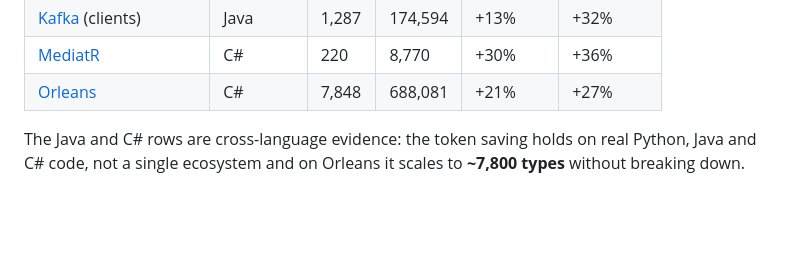
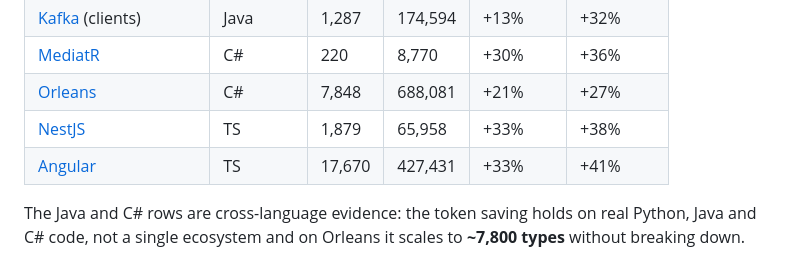
Before and after one commit to Nicchi10/Veltro, a Markdown page: README.md, the part around the change. Drawn GitHub-style; blank space fills up the shorter version.

Commit message:
docs - add TS results (nestJS, angular) to README

```diff
--- a/README.md
+++ b/README.md
@@ -74,6 +74,8 @@ Java via the [Java extractor](veltro/extract/java), C# via the
 | [Kafka](https://github.com/apache/kafka) (clients) | Java | 1,287 | 174,594 | +13% | +32% |
 | [MediatR](https://github.com/jbogard/MediatR) | C# | 220 | 8,770 | +30% | +36% |
 | [Orleans](https://github.com/dotnet/orleans) | C# | 7,848 | 688,081 | +21% | +27% |
+| [NestJS](https://github.com/nestjs/nest) | TS | 1,879 | 65,958 | +33% | +38% |
+| [Angular](https://github.com/angular/angular) | TS | 17,670 | 427,431 | +33% | +41% |
 
 The Java and C# rows are cross-language evidence: the token saving holds on real
 Python, Java and C# code, not a single ecosystem and on Orleans it scales to
```
